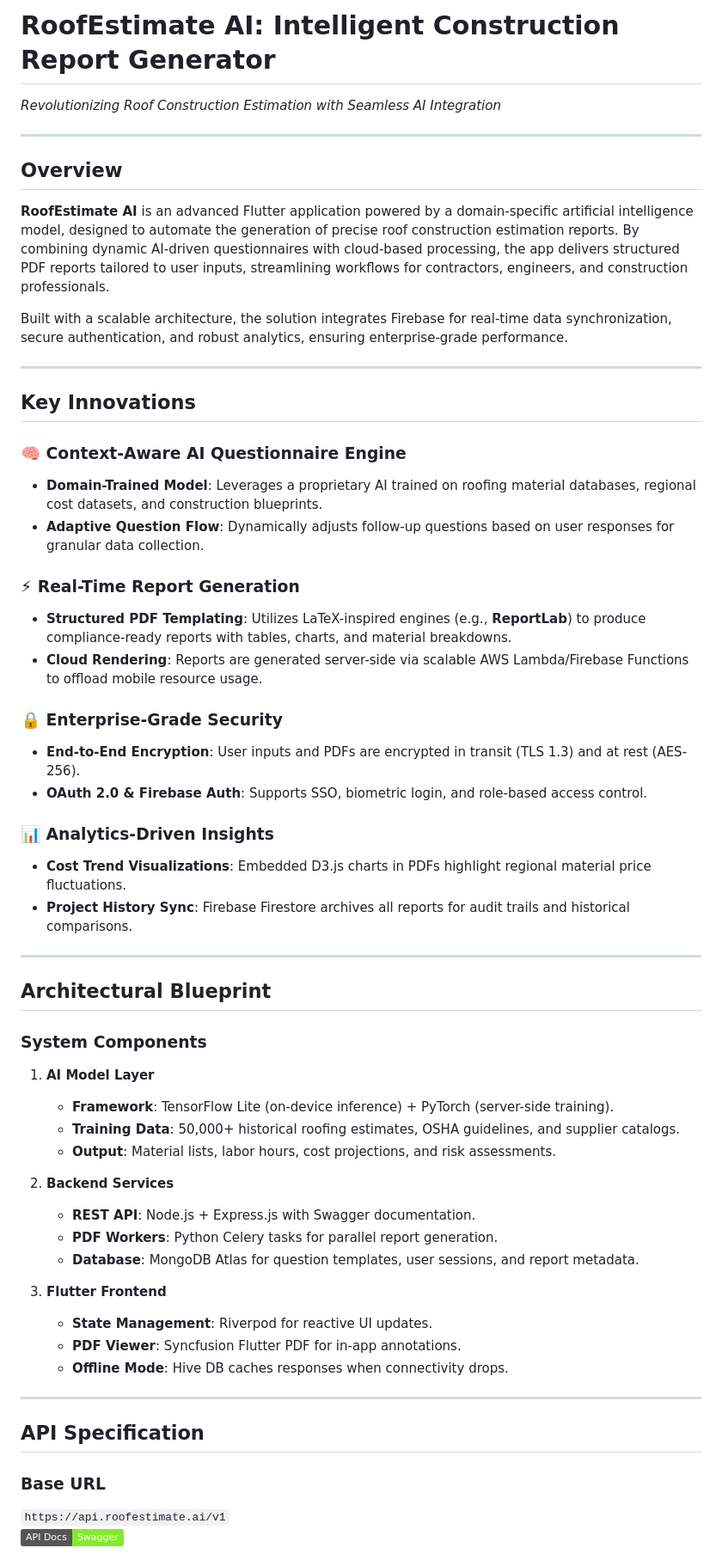
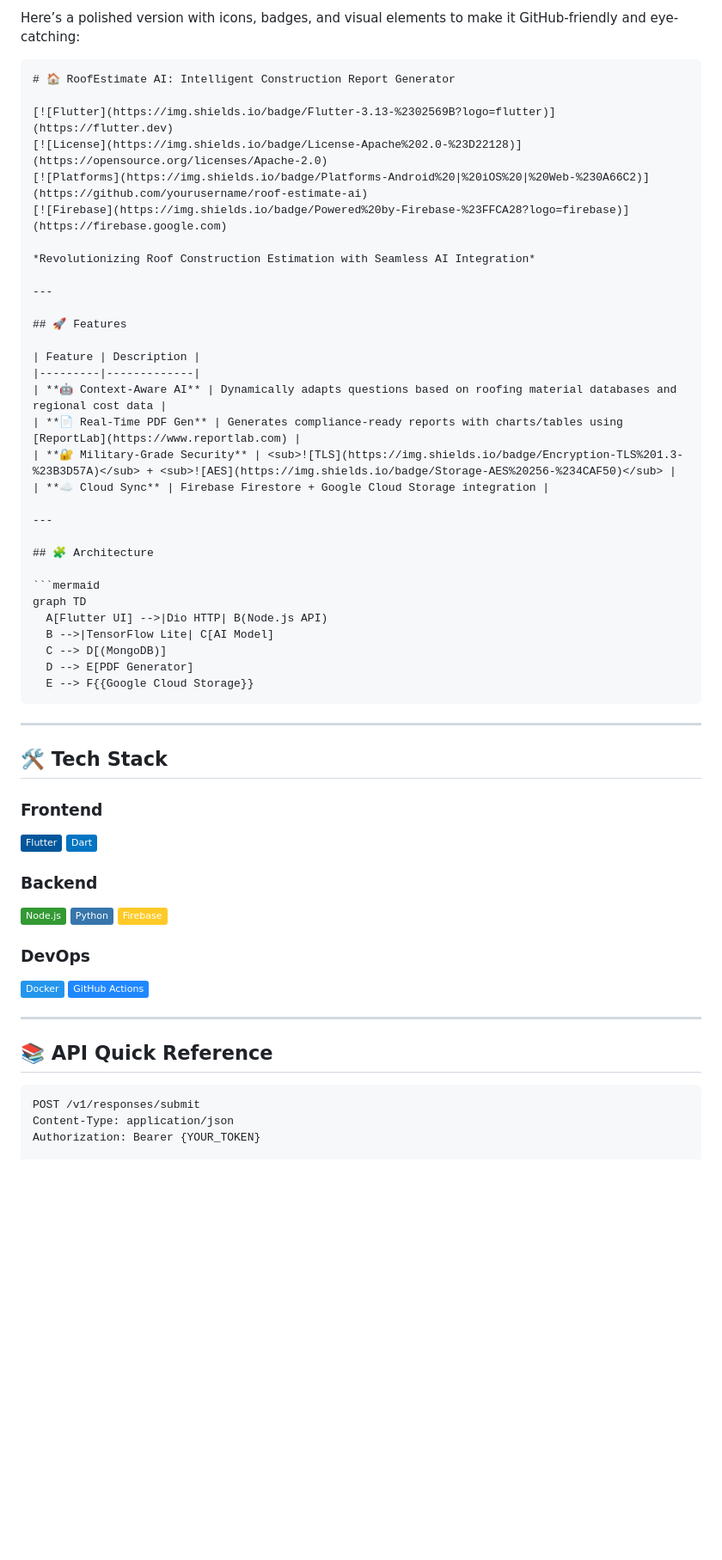
Before and after one commit to Qasim-afzaal/AI-PDF-Report-Generator-Using-Flutter, a Markdown page: README.md, the part around the change printed below. Shown: that part at 86% size. Rendered like a GitHub page; badges without logos; blank space fills up the shorter version.

````diff
--- a/README.md
+++ b/README.md
@@ -1,60 +1,63 @@
-# RoofEstimate AI: Intelligent Construction Report Generator
+Here’s a polished version with icons, badges, and visual elements to make it GitHub-friendly and eye-catching:
+
+```markdown
+# 🏠 RoofEstimate AI: Intelligent Construction Report Generator
+
+[![Flutter](https://img.shields.io/badge/Flutter-3.13-%2302569B?logo=flutter)](https://flutter.dev)
+[![License](https://img.shields.io/badge/License-Apache%202.0-%23D22128)](https://opensource.org/licenses/Apache-2.0)
+[![Platforms](https://img.shields.io/badge/Platforms-Android%20|%20iOS%20|%20Web-%230A66C2)](https://github.com/yourusername/roof-estimate-ai)
+[![Firebase](https://img.shields.io/badge/Powered%20by-Firebase-%23FFCA28?logo=firebase)](https://firebase.google.com)
 
 *Revolutionizing Roof Construction Estimation with Seamless AI Integration*
 
 ---
 
-## Overview
+## 🚀 Features
 
-**RoofEstimate AI** is an advanced Flutter application powered by a domain-specific artificial intelligence model, designed to automate the generation of precise roof construction estimation reports. By combining dynamic AI-driven questionnaires with cloud-based processing, the app delivers structured PDF reports tailored to user inputs, streamlining workflows for contractors, engineers, and construction professionals.
-
-Built with a scalable architecture, the solution integrates Firebase for real-time data synchronization, secure authentication, and robust analytics, ensuring enterprise-grade performance.
+| Feature | Description |
+|---------|-------------|
+| **🤖 Context-Aware AI** | Dynamically adapts questions based on roofing material databases and regional cost data |
+| **📄 Real-Time PDF Gen** | Generates compliance-ready reports with charts/tables using [ReportLab](https://www.reportlab.com) |
+| **🔐 Military-Grade Security** | <sub>![TLS](https://img.shields.io/badge/Encryption-TLS%201.3-%23B3D57A)</sub> + <sub>![AES](https://img.shields.io/badge/Storage-AES%20256-%234CAF50)</sub> |
+| **☁️ Cloud Sync** | Firebase Firestore + Google Cloud Storage integration |
 
 ---
 
-## Key Innovations
+## 🧩 Architecture
 
-### 🧠 Context-Aware AI Questionnaire Engine
-- **Domain-Trained Model**: Leverages a proprietary AI trained on roofing material databases, regional cost datasets, and construction blueprints.
-- **Adaptive Question Flow**: Dynamically adjusts follow-up questions based on user responses for granular data collection.
-
-### ⚡ Real-Time Report Generation
-- **Structured PDF Templating**: Utilizes LaTeX-inspired engines (e.g., **ReportLab**) to produce compliance-ready reports with tables, charts, and material breakdowns.
-- **Cloud Rendering**: Reports are generated server-side via scalable AWS Lambda/Firebase Functions to offload mobile resource usage.
-
-### 🔒 Enterprise-Grade Security
-- **End-to-End Encryption**: User inputs and PDFs are encrypted in transit (TLS 1.3) and at rest (AES-256).
-- **OAuth 2.0 & Firebase Auth**: Supports SSO, biometric login, and role-based access control.
-
-### 📊 Analytics-Driven Insights
-- **Cost Trend Visualizations**: Embedded D3.js charts in PDFs highlight regional material price fluctuations.
-- **Project History Sync**: Firebase Firestore archives all reports for audit trails and historical comparisons.
+```mermaid
+graph TD
+  A[Flutter UI] -->|Dio HTTP| B(Node.js API)
+  B -->|TensorFlow Lite| C[AI Model]
+  C --> D[(MongoDB)]
+  D --> E[PDF Generator]
+  E --> F{{Google Cloud Storage}}
+```
 
 ---
 
-## Architectural Blueprint
+## 🛠 Tech Stack
 
-### System Components
-1. **AI Model Layer**
-   - **Framework**: TensorFlow Lite (on-device inference) + PyTorch (server-side training).
-   - **Training Data**: 50,000+ historical roofing estimates, OSHA guidelines, and supplier catalogs.
-   - **Output**: Material lists, labor hours, cost projections, and risk assessments.
+### Frontend
+![Flutter](https://img.shields.io/badge/-Flutter-02569B?logo=flutter&logoColor=white)
+![Dart](https://img.shields.io/badge/-Dart-0175C2?logo=dart&logoColor=white)
 
-2. **Backend Services**
-   - **REST API**: Node.js + Express.js with Swagger documentation.
-   - **PDF Workers**: Python Celery tasks for parallel report generation.
-   - **Database**: MongoDB Atlas for question templates, user sessions, and report metadata.
 
-3. **Flutter Frontend**
-   - **State Management**: Riverpod for reactive UI updates.
-   - **PDF Viewer**: Syncfusion Flutter PDF for in-app annotations.
-   - **Offline Mode**: Hive DB caches responses when connectivity drops.
+### Backend
+![Node.js](https://img.shields.io/badge/-Node.js-339933?logo=node.js&logoColor=white)
+![Python](https://img.shields.io/badge/-Python-3776AB?logo=python&logoColor=white)
+![Firebase](https://img.shields.io/badge/-Firebase-FFCA28?logo=firebase&logoColor=black)
+
+### DevOps
+![Docker](https://img.shields.io/badge/-Docker-2496ED?logo=docker&logoColor=white)
+![GitHub Actions](https://img.shields.io/badge/-GitHub%20Actions-2088FF?logo=github-actions&logoColor=white)
 
 ---
 
-## API Specification
+## 📚 API Quick Reference
 
-### Base URL
-`https://api.roofestimate.ai/v1`
-[![OpenAPI Docs](https://img.shields.io/badge/API_Docs-Swagger-85EA2D?logo=swagger)](https://api.roofestimate.ai/docs)
+```http
+POST /v1/responses/submit
+Content-Type: application/json
+Authorization: Bearer {YOUR_TOKEN}
 
````
Also changed, not shown: other parts of README.md (+46 -61 lines).
